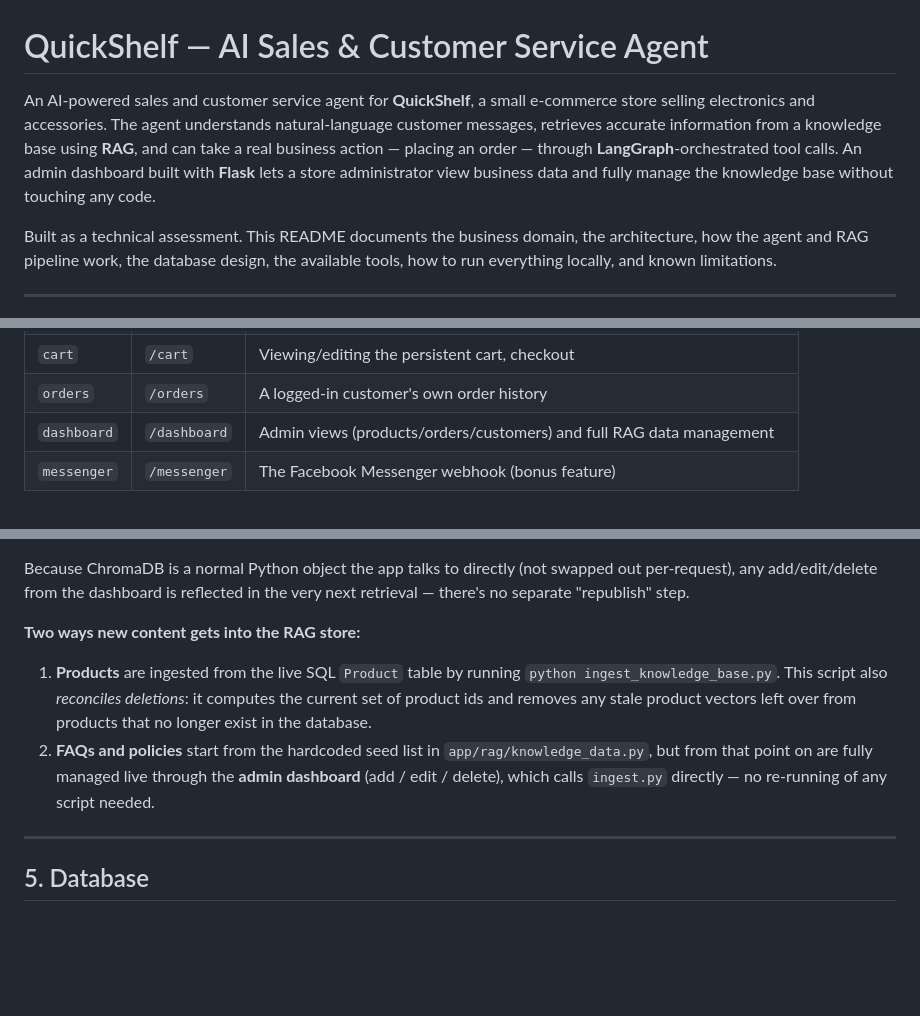
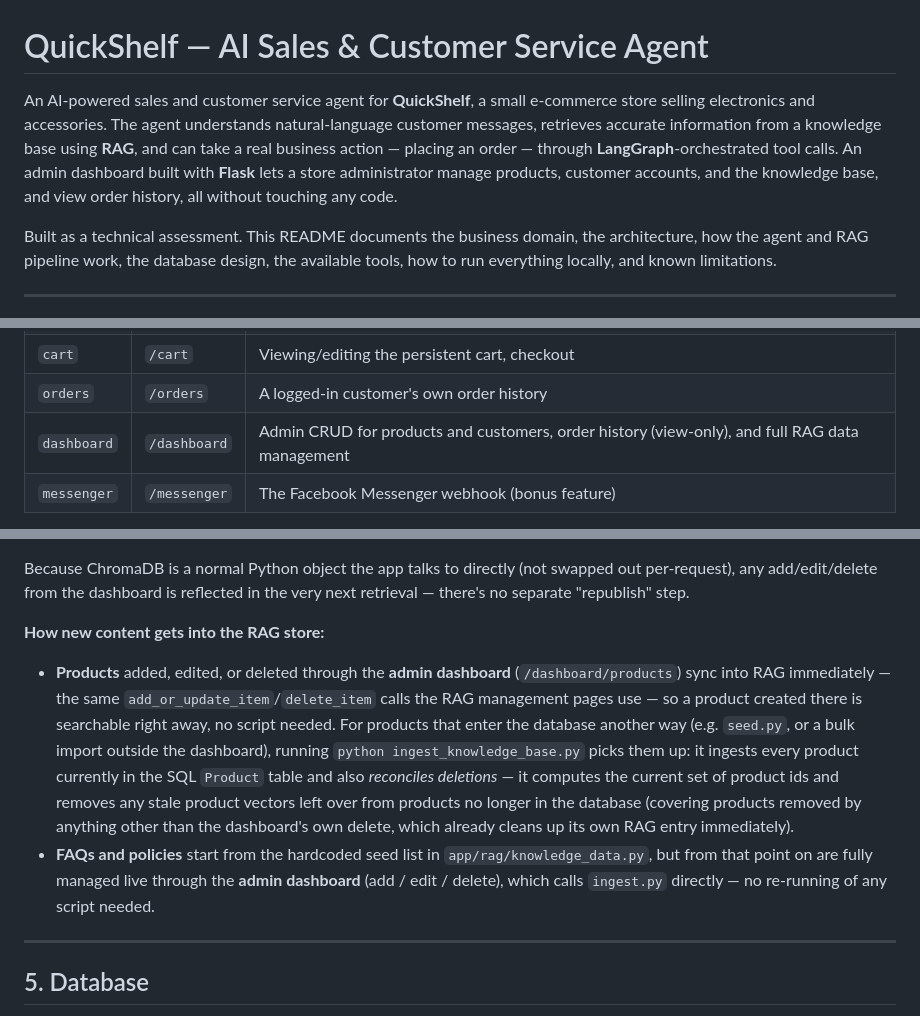
Before and after one commit to Nadine1818/ecommerce-sales-agent, a Markdown page: README.md, 3 parts joined by grey strips. GitHub-like rendering; blank space fills up the shorter version.

```diff
--- a/README.md
+++ b/README.md
@@ -1,6 +1,6 @@
 # QuickShelf — AI Sales & Customer Service Agent
 
-An AI-powered sales and customer service agent for **QuickShelf**, a small e-commerce store selling electronics and accessories. The agent understands natural-language customer messages, retrieves accurate information from a knowledge base using **RAG**, and can take a real business action — placing an order — through **LangGraph**-orchestrated tool calls. An admin dashboard built with **Flask** lets a store administrator view business data and fully manage the knowledge base without touching any code.
+An AI-powered sales and customer service agent for **QuickShelf**, a small e-commerce store selling electronics and accessories. The agent understands natural-language customer messages, retrieves accurate information from a knowledge base using **RAG**, and can take a real business action — placing an order — through **LangGraph**-orchestrated tool calls. An admin dashboard built with **Flask** lets a store administrator manage products, customer accounts, and the knowledge base, and view order history, all without touching any code.
 
 Built as a technical assessment. This README documents the business domain, the architecture, how the agent and RAG pipeline work, the database design, the available tools, how to run everything locally, and known limitations.
 
@@ -90,7 +90,7 @@ The Flask app is organized as **blueprints**, one per concern:
 | `chat`       | `/chat`         | The customer-facing chat UI and the endpoint that invokes the agent graph |
 | `cart`       | `/cart`         | Viewing/editing the persistent cart, checkout                            |
 | `orders`     | `/orders`       | A logged-in customer's own order history                                 |
-| `dashboard`  | `/dashboard`    | Admin views (products/orders/customers) and full RAG data management     |
+| `dashboard`  | `/dashboard`    | Admin CRUD for products and customers, order history (view-only), and full RAG data management |
 | `messenger`  | `/messenger`    | The Facebook Messenger webhook (bonus feature)                           |
 
 The same **compiled LangGraph agent** (`app.agent.compiled_graph`) is invoked from both `chat/routes.py` (web chat) and `messenger/routes.py` (Facebook), so there is exactly one agent implementation behind both surfaces.
@@ -175,9 +175,9 @@ Every item is embedded as a single descriptive string (e.g. a product becomes `"
 
 Because ChromaDB is a normal Python object the app talks to directly (not swapped out per-request), any add/edit/delete from the dashboard is reflected in the very next retrieval — there's no separate "republish" step.
 
-**Two ways new content gets into the RAG store:**
-1. **Products** are ingested from the live SQL `Product` table by running `python ingest_knowledge_base.py`. This script also *reconciles deletions*: it computes the current set of product ids and removes any stale product vectors left over from products that no longer exist in the database.
-2. **FAQs and policies** start from the hardcoded seed list in `app/rag/knowledge_data.py`, but from that point on are fully managed live through the **admin dashboard** (add / edit / delete), which calls `ingest.py` directly — no re-running of any script needed.
+**How new content gets into the RAG store:**
+- **Products** added, edited, or deleted through the **admin dashboard** (`/dashboard/products`) sync into RAG immediately — the same `add_or_update_item`/`delete_item` calls the RAG management pages use — so a product created there is searchable right away, no script needed. For products that enter the database another way (e.g. `seed.py`, or a bulk import outside the dashboard), running `python ingest_knowledge_base.py` picks them up: it ingests every product currently in the SQL `Product` table and also *reconciles deletions* — it computes the current set of product ids and removes any stale product vectors left over from products no longer in the database (covering products removed by anything other than the dashboard's own delete, which already cleans up its own RAG entry immediately).
+- **FAQs and policies** start from the hardcoded seed list in `app/rag/knowledge_data.py`, but from that point on are fully managed live through the **admin dashboard** (add / edit / delete), which calls `ingest.py` directly — no re-running of any script needed.
 
 ---
 
```
Also changed, not shown: other parts of README.md (+3 -3 lines).
